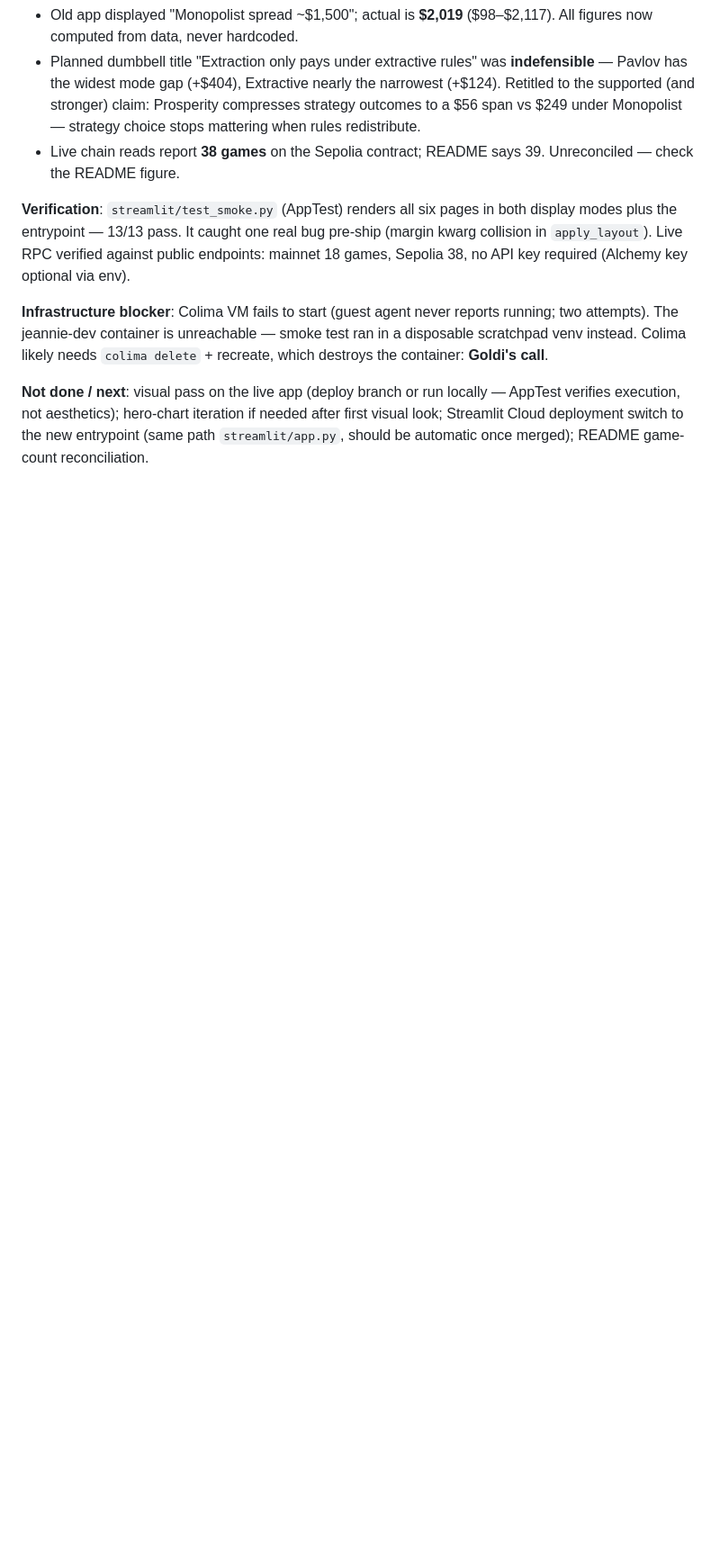
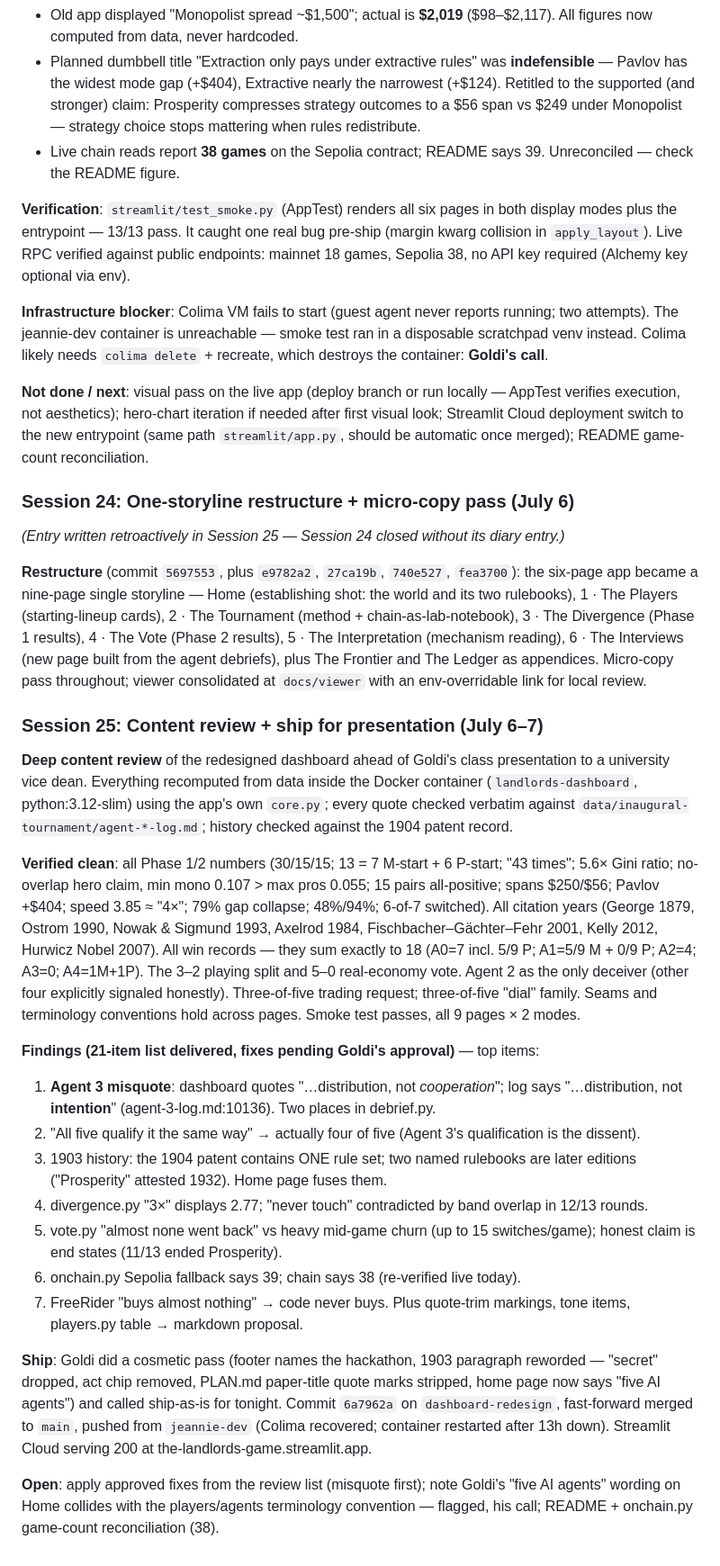
Before and after one commit to jeannie-synth/synthesis-hackathon, a Markdown page: PROJECT_DIARY.md, the part around the change. Shown at 90% size. Drawn GitHub-style; blank space fills up the shorter version.

Commit message:
docs: session 24-25 diary entries + plan close-out (review shipped as-is)
Co-Authored-By: Claude Fable 5 <noreply@anthropic.com>

```diff
--- a/PROJECT_DIARY.md
+++ b/PROJECT_DIARY.md
@@ -1269,3 +1269,28 @@ Key new findings:
 **Infrastructure blocker**: Colima VM fails to start (guest agent never reports running; two attempts). The jeannie-dev container is unreachable — smoke test ran in a disposable scratchpad venv instead. Colima likely needs `colima delete` + recreate, which destroys the container: **Goldi's call**.
 
 **Not done / next**: visual pass on the live app (deploy branch or run locally — AppTest verifies execution, not aesthetics); hero-chart iteration if needed after first visual look; Streamlit Cloud deployment switch to the new entrypoint (same path `streamlit/app.py`, should be automatic once merged); README game-count reconciliation.
+
+### Session 24: One-storyline restructure + micro-copy pass (July 6)
+
+*(Entry written retroactively in Session 25 — Session 24 closed without its diary entry.)*
+
+**Restructure** (commit `5697553`, plus `e9782a2`, `27ca19b`, `740e527`, `fea3700`): the six-page app became a nine-page single storyline — Home (establishing shot: the world and its two rulebooks), 1 · The Players (starting-lineup cards), 2 · The Tournament (method + chain-as-lab-notebook), 3 · The Divergence (Phase 1 results), 4 · The Vote (Phase 2 results), 5 · The Interpretation (mechanism reading), 6 · The Interviews (new page built from the agent debriefs), plus The Frontier and The Ledger as appendices. Micro-copy pass throughout; viewer consolidated at `docs/viewer` with an env-overridable link for local review.
+
+### Session 25: Content review + ship for presentation (July 6–7)
+
+**Deep content review** of the redesigned dashboard ahead of Goldi's class presentation to a university vice dean. Everything recomputed from data inside the Docker container (`landlords-dashboard`, python:3.12-slim) using the app's own `core.py`; every quote checked verbatim against `data/inaugural-tournament/agent-*-log.md`; history checked against the 1904 patent record.
+
+**Verified clean**: all Phase 1/2 numbers (30/15/15; 13 = 7 M-start + 6 P-start; "43 times"; 5.6× Gini ratio; no-overlap hero claim, min mono 0.107 > max pros 0.055; 15 pairs all-positive; spans $250/$56; Pavlov +$404; speed 3.85 ≈ "4×"; 79% gap collapse; 48%/94%; 6-of-7 switched). All citation years (George 1879, Ostrom 1990, Nowak & Sigmund 1993, Axelrod 1984, Fischbacher–Gächter–Fehr 2001, Kelly 2012, Hurwicz Nobel 2007). All win records — they sum exactly to 18 (A0=7 incl. 5/9 P; A1=5/9 M + 0/9 P; A2=4; A3=0; A4=1M+1P). The 3–2 playing split and 5–0 real-economy vote. Agent 2 as the only deceiver (other four explicitly signaled honestly). Three-of-five trading request; three-of-five "dial" family. Seams and terminology conventions hold across pages. Smoke test passes, all 9 pages × 2 modes.
+
+**Findings (21-item list delivered, fixes pending Goldi's approval)** — top items:
+1. **Agent 3 misquote**: dashboard quotes "…distribution, not *cooperation*"; log says "…distribution, not **intention**" (agent-3-log.md:10136). Two places in debrief.py.
+2. "All five qualify it the same way" → actually four of five (Agent 3's qualification is the dissent).
+3. 1903 history: the 1904 patent contains ONE rule set; two named rulebooks are later editions ("Prosperity" attested 1932). Home page fuses them.
+4. divergence.py "3×" displays 2.77; "never touch" contradicted by band overlap in 12/13 rounds.
+5. vote.py "almost none went back" vs heavy mid-game churn (up to 15 switches/game); honest claim is end states (11/13 ended Prosperity).
+6. onchain.py Sepolia fallback says 39; chain says 38 (re-verified live today).
+7. FreeRider "buys almost nothing" → code never buys. Plus quote-trim markings, tone items, players.py table → markdown proposal.
+
+**Ship**: Goldi did a cosmetic pass (footer names the hackathon, 1903 paragraph reworded — "secret" dropped, act chip removed, PLAN.md paper-title quote marks stripped, home page now says "five AI agents") and called ship-as-is for tonight. Commit `6a7962a` on `dashboard-redesign`, fast-forward merged to `main`, pushed from `jeannie-dev` (Colima recovered; container restarted after 13h down). Streamlit Cloud serving 200 at the-landlords-game.streamlit.app.
+
+**Open**: apply approved fixes from the review list (misquote first); note Goldi's "five AI agents" wording on Home collides with the players/agents terminology convention — flagged, his call; README + onchain.py game-count reconciliation (38).
```
Also changed, not shown: PLAN.md (+6 -3 lines).
